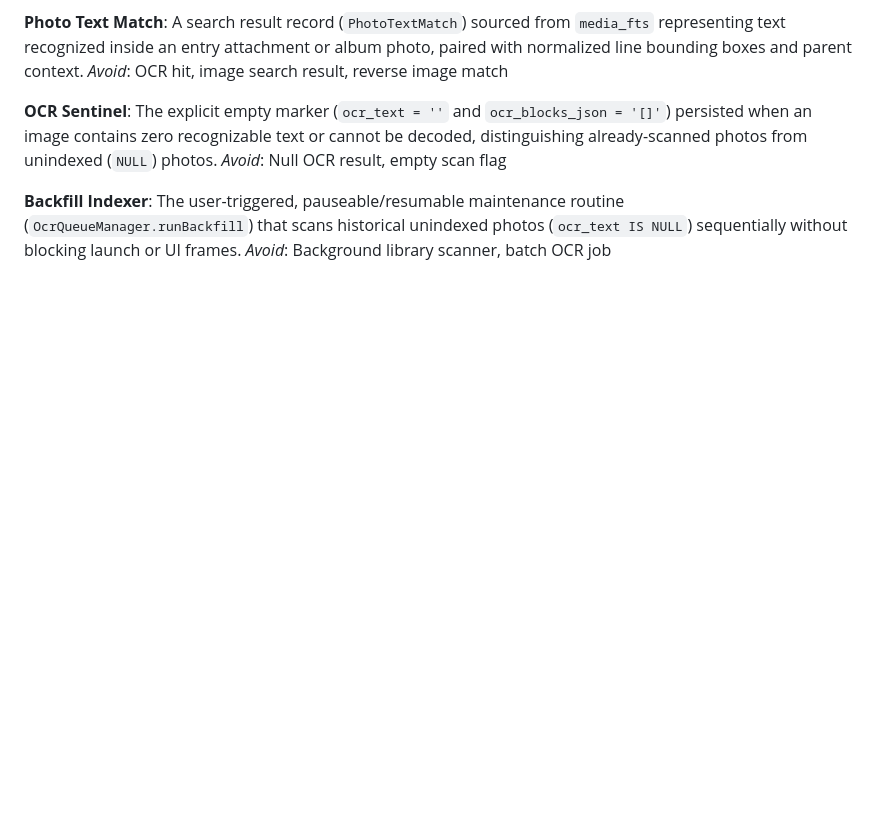
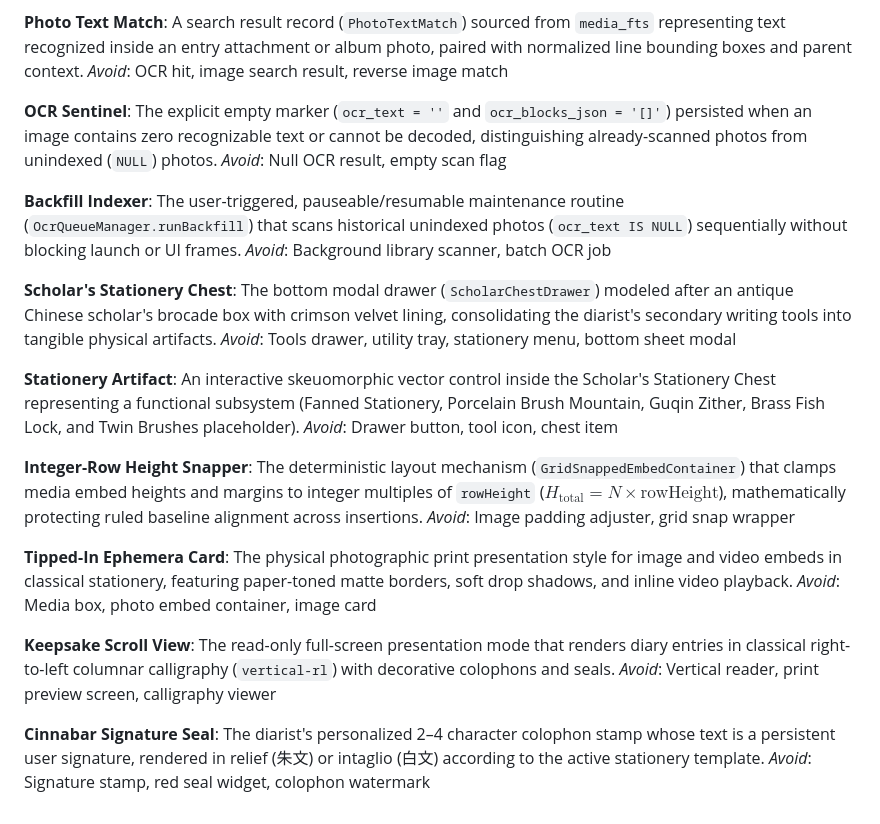
Before and after one commit to harry1029-ast/memodiary, a Markdown page: GLOSSARY.md, the part around the change. GitHub-like rendering; blank space fills up the shorter version.

Commit message:
docs: record ADR 0005 and SPEC-005 for Scholar's Stationery Chest

```diff
--- a/GLOSSARY.md
+++ b/GLOSSARY.md
@@ -55,3 +55,27 @@ _Avoid_: Null OCR result, empty scan flag
 **Backfill Indexer**:
 The user-triggered, pauseable/resumable maintenance routine (`OcrQueueManager.runBackfill`) that scans historical unindexed photos (`ocr_text IS NULL`) sequentially without blocking launch or UI frames.
 _Avoid_: Background library scanner, batch OCR job
+
+**Scholar's Stationery Chest**:
+The bottom modal drawer (`ScholarChestDrawer`) modeled after an antique Chinese scholar's brocade box with crimson velvet lining, consolidating the diarist's secondary writing tools into tangible physical artifacts.
+_Avoid_: Tools drawer, utility tray, stationery menu, bottom sheet modal
+
+**Stationery Artifact**:
+An interactive skeuomorphic vector control inside the Scholar's Stationery Chest representing a functional subsystem (Fanned Stationery, Porcelain Brush Mountain, Guqin Zither, Brass Fish Lock, and Twin Brushes placeholder).
+_Avoid_: Drawer button, tool icon, chest item
+
+**Integer-Row Height Snapper**:
+The deterministic layout mechanism (`GridSnappedEmbedContainer`) that clamps media embed heights and margins to integer multiples of `rowHeight` ($H_{\text{total}} = N \times \text{rowHeight}$), mathematically protecting ruled baseline alignment across insertions.
+_Avoid_: Image padding adjuster, grid snap wrapper
+
+**Tipped-In Ephemera Card**:
+The physical photographic print presentation style for image and video embeds in classical stationery, featuring paper-toned matte borders, soft drop shadows, and inline video playback.
+_Avoid_: Media box, photo embed container, image card
+
+**Keepsake Scroll View**:
+The read-only full-screen presentation mode that renders diary entries in classical right-to-left columnar calligraphy (`vertical-rl`) with decorative colophons and seals.
+_Avoid_: Vertical reader, print preview screen, calligraphy viewer
+
+**Cinnabar Signature Seal**:
+The diarist's personalized 2–4 character colophon stamp whose text is a persistent user signature, rendered in relief (朱文) or intaglio (白文) according to the active stationery template.
+_Avoid_: Signature stamp, red seal widget, colophon watermark
```
Also changed, not shown: docs/adr/0005-scholar-stationery-chest-and-canvas-redesign.md (added, +47 -0 lines), docs/specs/0005-scholar-stationery-chest-and-canvas-redesign.md (added, +172 -0 lines).
